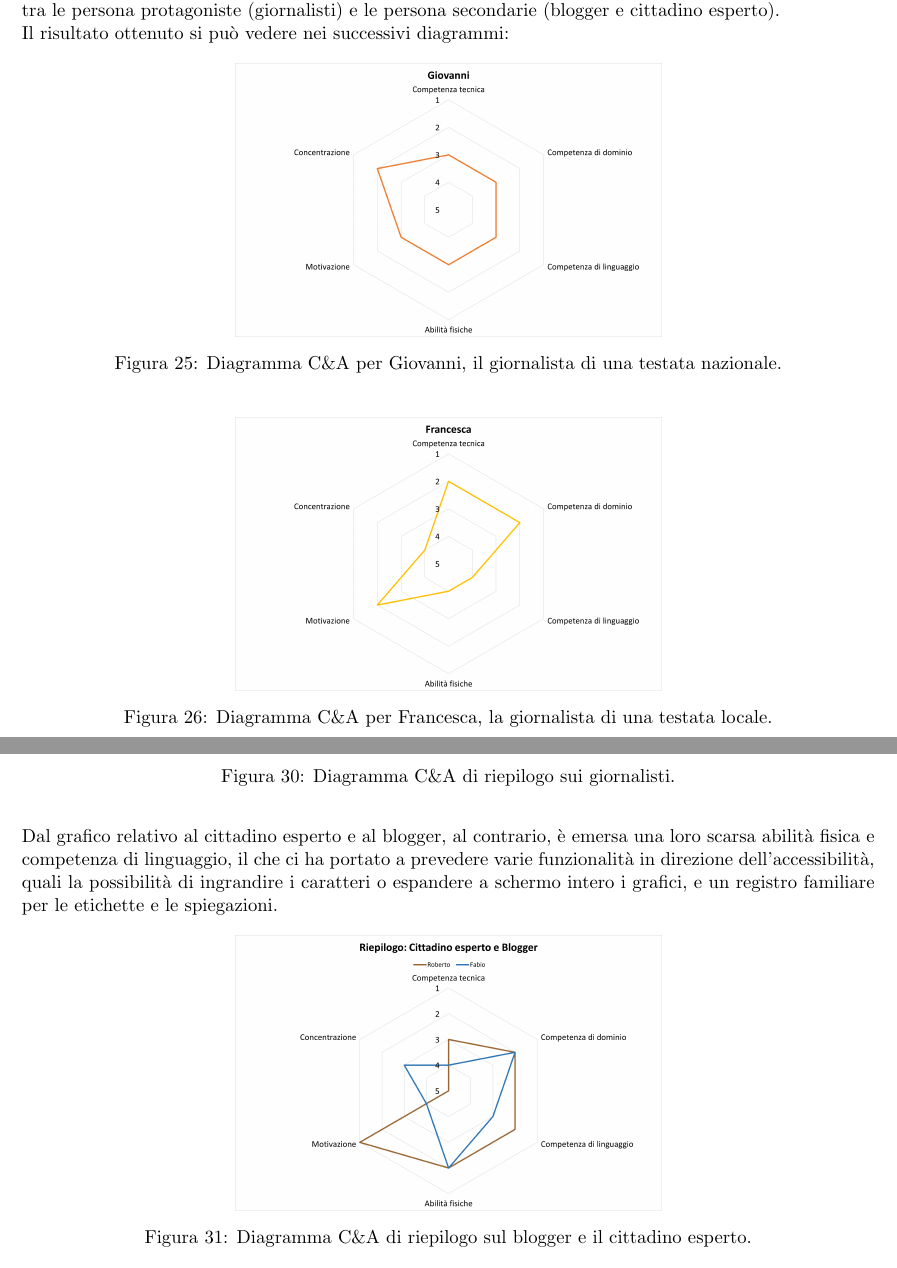
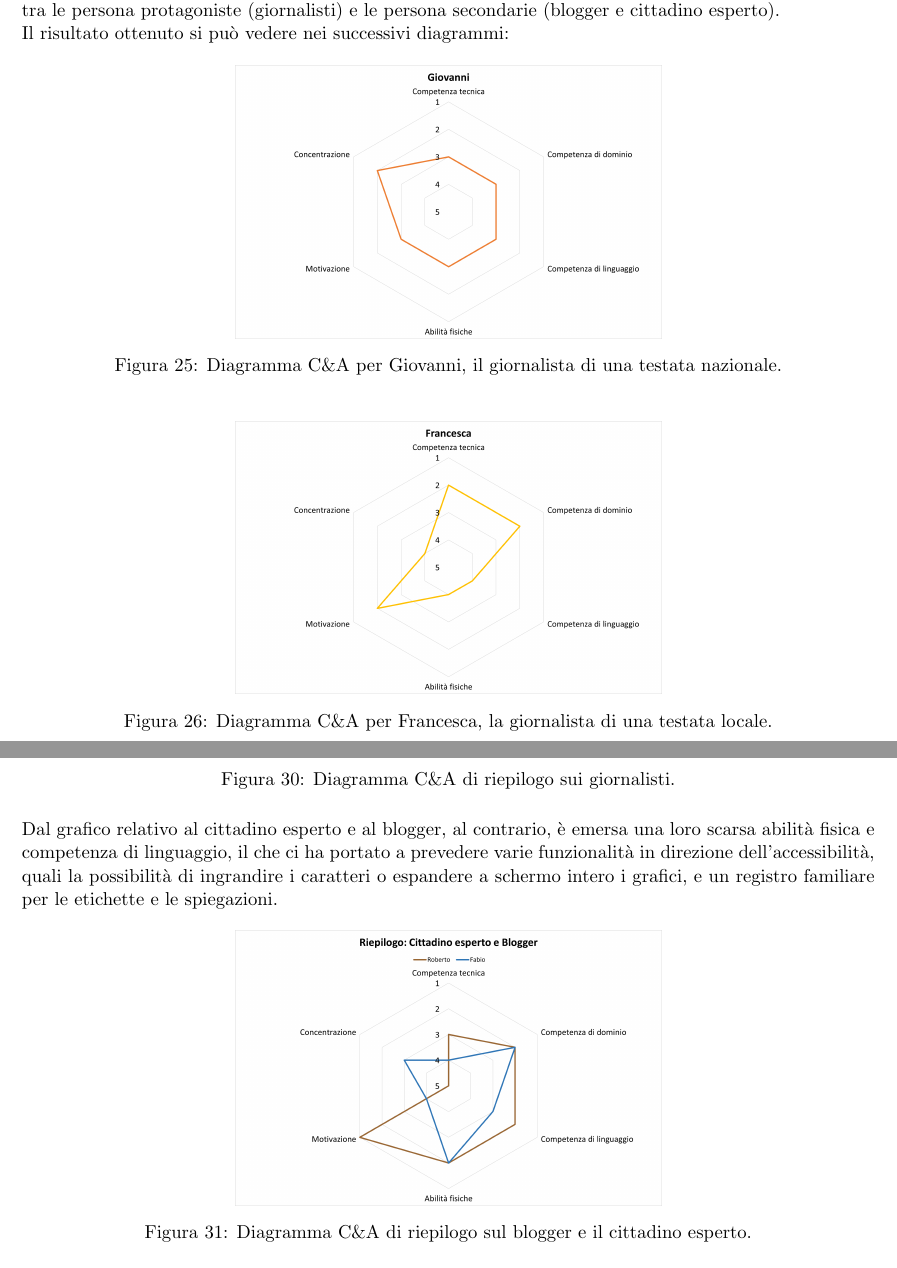
Before and after one commit to MickPerl/PlainX_Project-Management-Report, a LaTeX paper (main.tex, which reads chapters/proposta-design/modello-caos/attori/attori.tex): two parts of pages 51 and 53 of 64 before the commit and two parts of pages 51 and 53 of 65 after it, joined at a grey line, cut so that both start at the same text. Compiled offline with pdfLaTeX.

Commit message:
Fix a posizione immagini CAO=S

```diff
--- a/chapters/proposta-design/modello-caos/attori/attori.tex
+++ b/chapters/proposta-design/modello-caos/attori/attori.tex
@@ -33,13 +34,13 @@ Gli attori cui siamo pervenuti pertanto sono:
 Abbiamo caratterizzato ogni attore individuato in base alle competenze e abilità che presenta e che impattano in maniera più significativa le scelte progettuali, per poi mappare ciascuno sul Diagramma C\&A, così da averne una visione d'insieme.
 Ci siamo concentrati sugli attori diretti, articolando l'analisi tra le persona protagoniste (giornalisti) e le persona secondarie (blogger e cittadino esperto).\\
 Il risultato ottenuto si può vedere nei successivi diagrammi:
-\begin{figure}[!h]
+\begin{figure}[H]
     \centering
     \includegraphics[width=0.5\columnwidth]{assets/images/proposta-design/caos/giovanni}
     \caption{Diagramma C\&A per Giovanni, il giornalista di una testata nazionale.}
 \end{figure}
 
-\begin{figure}[!h]
+\begin{figure}[H]
     \centering
     \includegraphics[width=0.5\columnwidth]{assets/images/proposta-design/caos/francesca}
     \caption{Diagramma C\&A per Francesca, la giornalista di una testata locale.}
@@ -75,7 +76,7 @@ Pertanto, per invogliare gli utenti a consultare la dashboard oggetto della nost
 
 \noindent
 Dal grafico relativo al cittadino esperto e al blogger, al contrario, è emersa una loro scarsa abilità fisica e competenza di linguaggio, il che ci ha portato a prevedere varie funzionalità in direzione dell'accessibilità, quali la possibilità di ingrandire i caratteri o espandere a schermo intero i grafici, e un registro familiare per le etichette e le spiegazioni.
-\begin{figure}[!h]
+\begin{figure}[H]
     \centering
     \includegraphics[width=0.5\columnwidth]{assets/images/proposta-design/caos/riepilogo-cittadini-altro}
     \caption{Diagramma C\&A di riepilogo sul blogger e il cittadino esperto.}
```
Also changed, not shown: chapters/proposta-design/modello-caos/attori/attori.tex (10 more changed lines).
